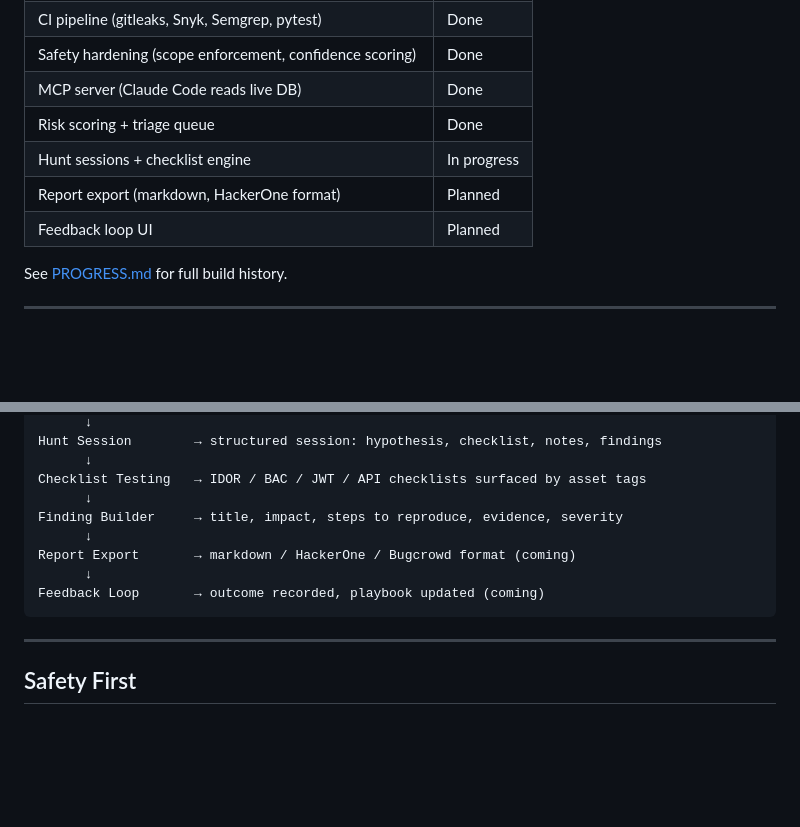
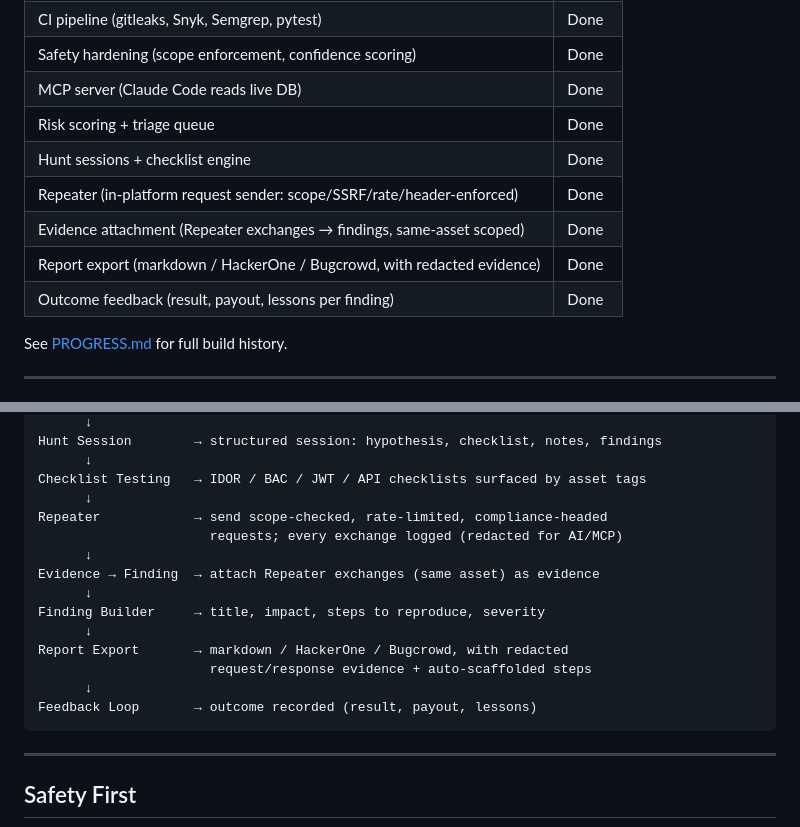
Before and after one commit to TessaAnselm/bug-bounty-platform, a Markdown page: README.md, 2 parts joined by grey strips. Rendered like a GitHub page; blank space fills up the shorter version.

Commit message:
updated README to showcase changes made including compliance fetaure

````diff
--- a/README.md
+++ b/README.md
@@ -50,9 +50,11 @@ A personal, structured platform for ethical bug bounty research. Built as a guid
 | Safety hardening (scope enforcement, confidence scoring) | Done |
 | MCP server (Claude Code reads live DB) | Done |
 | Risk scoring + triage queue | Done |
-| Hunt sessions + checklist engine | In progress |
-| Report export (markdown, HackerOne format) | Planned |
-| Feedback loop UI | Planned |
+| Hunt sessions + checklist engine | Done |
+| Repeater (in-platform request sender: scope/SSRF/rate/header-enforced) | Done |
+| Evidence attachment (Repeater exchanges → findings, same-asset scoped) | Done |
+| Report export (markdown / HackerOne / Bugcrowd, with redacted evidence) | Done |
+| Outcome feedback (result, payout, lessons per finding) | Done |
 
 See [PROGRESS.md](PROGRESS.md) for full build history.
 
@@ -79,11 +81,17 @@ Hunt Session        → structured session: hypothesis, checklist, notes, findin
       ↓
 Checklist Testing   → IDOR / BAC / JWT / API checklists surfaced by asset tags
       ↓
-Finding Builder     → title, impact, steps to reproduce, evidence, severity
+Repeater            → send scope-checked, rate-limited, compliance-headed
+                      requests; every exchange logged (redacted for AI/MCP)
       ↓
-Report Export       → markdown / HackerOne / Bugcrowd format (coming)
+Evidence → Finding  → attach Repeater exchanges (same asset) as evidence
       ↓
-Feedback Loop       → outcome recorded, playbook updated (coming)
+Finding Builder     → title, impact, steps to reproduce, severity
+      ↓
+Report Export       → markdown / HackerOne / Bugcrowd, with redacted
+                      request/response evidence + auto-scaffolded steps
+      ↓
+Feedback Loop       → outcome recorded (result, payout, lessons)
 ```
 
 ---
````
